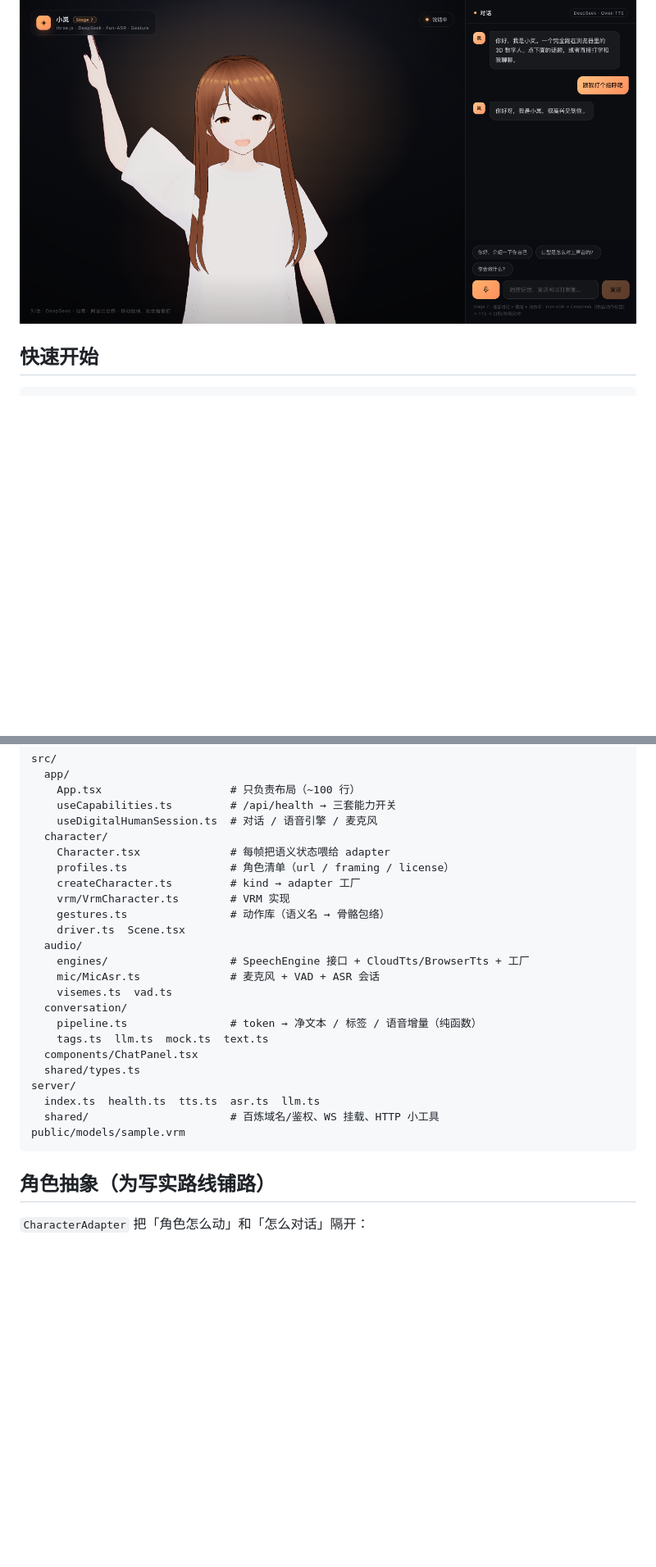
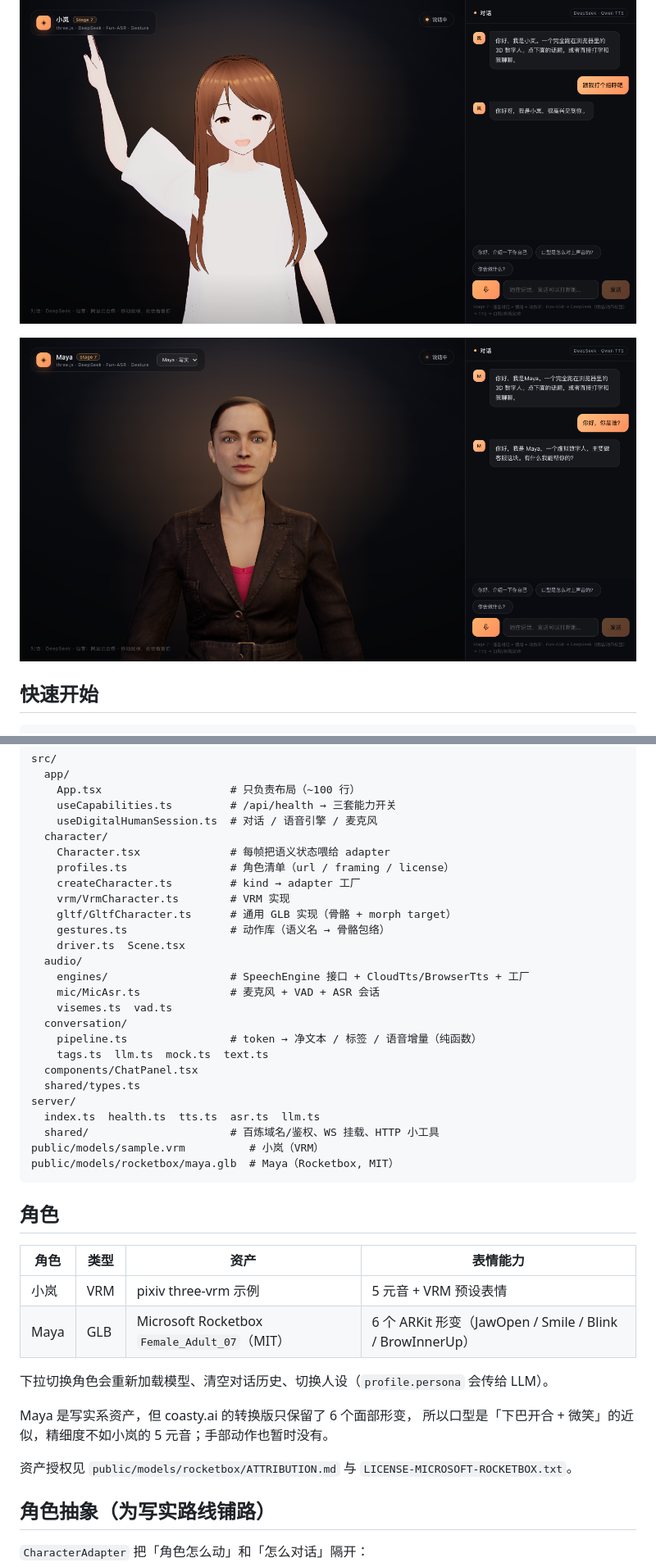
Before and after one commit to yingrui/3d-agents, a Markdown page: README.md, 2 parts joined by grey strips. Shown at 82% size. GitHub-like rendering; pictures changed too: docs/maya.png (added); blank space fills up the shorter version.

````diff
--- a/README.md
+++ b/README.md
@@ -10,6 +10,8 @@
 ```
 
 ![预览](docs/preview.png)
+
+![Maya](docs/maya.png)
 
 ## 快速开始
 
@@ -147,6 +149,7 @@ src/
     profiles.ts                # 角色清单（url / framing / license）
     createCharacter.ts         # kind → adapter 工厂
     vrm/VrmCharacter.ts        # VRM 实现
+    gltf/GltfCharacter.ts      # 通用 GLB 实现（骨骼 + morph target）
     gestures.ts                # 动作库（语义名 → 骨骼包络）
     driver.ts  Scene.tsx
   audio/
@@ -161,8 +164,23 @@ src/
 server/
   index.ts  health.ts  tts.ts  asr.ts  llm.ts
   shared/                      # 百炼域名/鉴权、WS 挂载、HTTP 小工具
-public/models/sample.vrm
+public/models/sample.vrm          # 小岚（VRM）
+public/models/rocketbox/maya.glb  # Maya（Rocketbox, MIT）
 ```
+
+## 角色
+
+| 角色 | 类型 | 资产 | 表情能力 |
+|---|---|---|---|
+| 小岚 | VRM | pixiv three-vrm 示例 | 5 元音 + VRM 预设表情 |
+| Maya | GLB | Microsoft Rocketbox `Female_Adult_07`（MIT） | 6 个 ARKit 形变（JawOpen / Smile / Blink / BrowInnerUp） |
+
+下拉切换角色会重新加载模型、清空对话历史、切换人设（`profile.persona` 会传给 LLM）。
+
+Maya 是写实系资产，但 coasty.ai 的转换版只保留了 6 个面部形变，
+所以口型是「下巴开合 + 微笑」的近似，精细度不如小岚的 5 元音；手部动作也暂时没有。
+
+资产授权见 `public/models/rocketbox/ATTRIBUTION.md` 与 `LICENSE-MICROSOFT-ROCKETBOX.txt`。
 
 ## 角色抽象（为写实路线铺路）
 
````
Also changed, not shown: other parts of README.md (+5 -3 lines), 13 other files.
